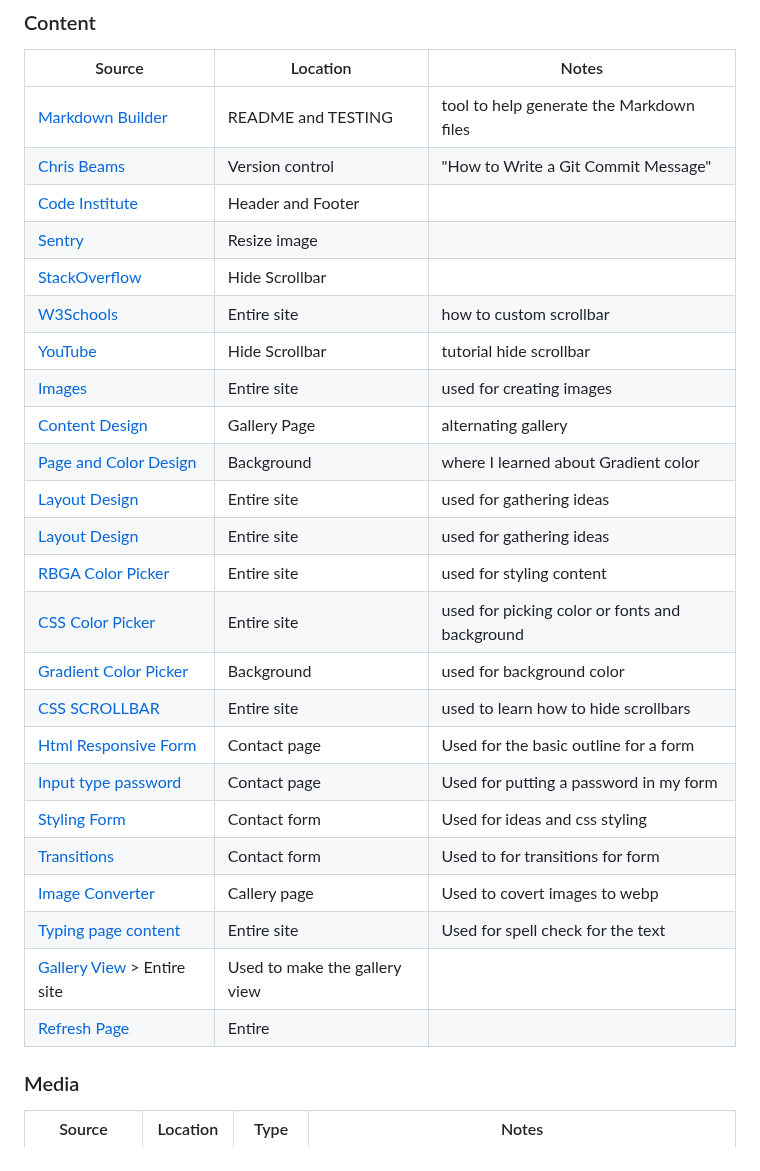
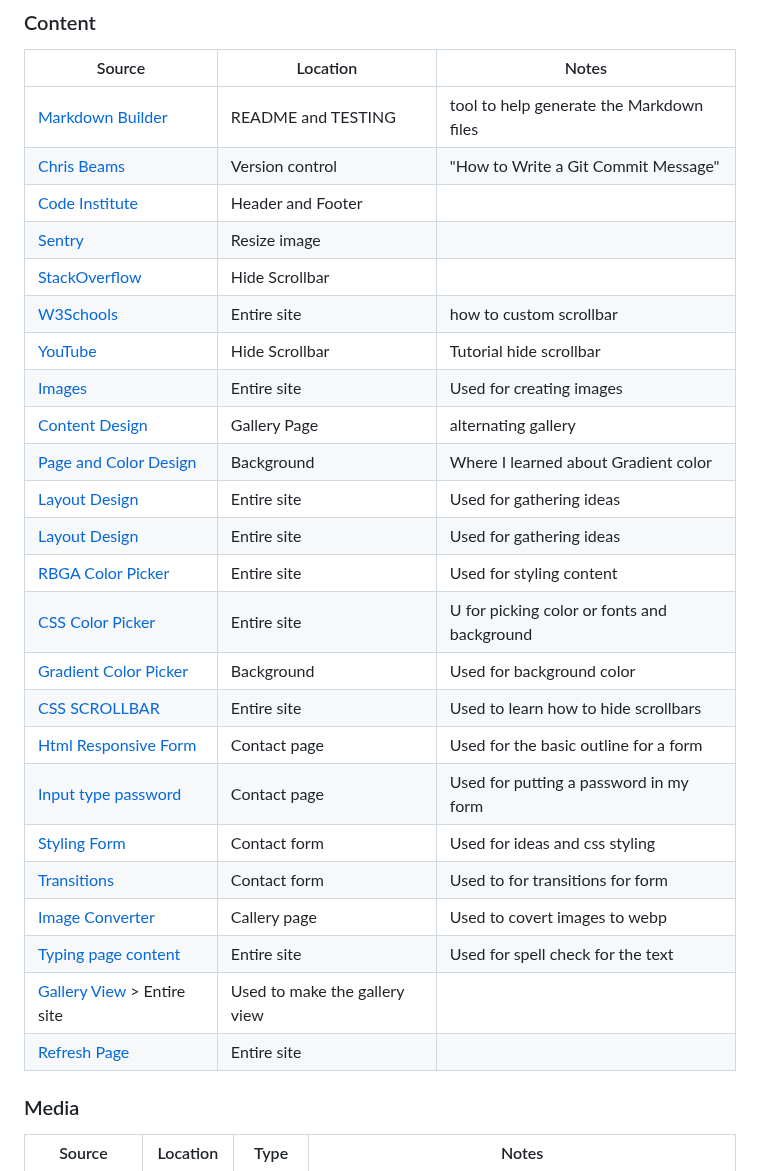
Before and after one commit to primarypigments/Primary.Pigments, a Markdown page: README.md, the part around the change. Rendered like a GitHub page.

Commit message:
Correct content grammer

```diff
--- a/README.md
+++ b/README.md
@@ -390,19 +390,19 @@ The only major difference i have see is when i the site is live using an apple p
 | [Markdown Builder](https://tim.2bn.dev/markdown-builder) | README and TESTING | tool to help generate the Markdown files |
 | [Chris Beams](https://chris.beams.io/posts/git-commit) | Version control | "How to Write a Git Commit Message" |
 | [Code Institute](https://learn.codeinstitute.net/courses/course-v1:CodeInstitute+LRFX101+2023_Q2/courseware/e805068059af42af87681032aa64053f/7525117e5cd144daa2a7b0c57843bbee/) |  Header and Footer | | Setting up the basic HTML structure: Part 1 |
-| [Sentry](https://sentry.io/answers/how-do-i-auto-resize-an-image-to-fit-a-div-container/#:~:text=To%20fix%20this%2C%20we%20can,contain%E2%80%9D%20and%20%E2%80%9Ccover%E2%80%9D.) | Resize image | | "how to resize an image |
-| [StackOverflow](https://stackoverflow.com/questions/16670931/hide-scroll-bar-but-while-still-being-able-to-scroll) |Hide Scrollbar |
+| [Sentry](https://sentry.io/answers/how-do-i-auto-resize-an-image-to-fit-a-div-container/#:~:text=To%20fix%20this%2C%20we%20can,contain%E2%80%9D%20and%20%E2%80%9Ccover%E2%80%9D.) | Resize image | | "How to resize an image |
+| [StackOverflow](https://stackoverflow.com/questions/16670931/hide-scroll-bar-but-while-still-being-able-to-scroll) |Hide Scrollbar | | Hide scrollbar and still be able to scroll |
 | [W3Schools](https://www.w3schools.com/howto/howto_css_custom_scrollbar.asp) | Entire site | how to custom scrollbar |
-| [YouTube](https://www.youtube.com/watch?v=BlSp2ertu_8) | Hide Scrollbar | tutorial hide scrollbar |
-| [Images](https://www.bing.com/create) | Entire site | used for creating images |
+| [YouTube](https://www.youtube.com/watch?v=BlSp2ertu_8) | Hide Scrollbar | Tutorial hide scrollbar |
+| [Images](https://www.bing.com/create) | Entire site | Used for creating images |
 | [Content Design](https://tobiasahlin.com/blog/common-flexbox-patterns/#alternating-grid) | Gallery Page | alternating gallery |
-| [Page and Color Design](https://www.youtube.com/watch?v=KAG5wNPdoTw) | Background | where I learned about Gradient color |
-| [Layout Design](https://www.godaddy.com/resources/skills/how-to-build-a-3-page-website) | Entire site | used for gathering ideas |
-| [Layout Design](https://en.99designs.de/web-design/contests/page-website-template-46414) | Entire site | used for gathering ideas |
-| [RBGA Color Picker](https://rgbacolorpicker.com/) | Entire site | used for styling content |
-| [CSS Color Picker](https://www.google.com/) | Entire site | used for picking color or fonts and background |
-| [Gradient Color Picker](https://cssgradient.io/) | Background | used for background color |
-| [CSS SCROLLBAR](http://youtube.com) | Entire site | used to learn how to hide scrollbars |
+| [Page and Color Design](https://www.youtube.com/watch?v=KAG5wNPdoTw) | Background | Where I learned about Gradient color |
+| [Layout Design](https://www.godaddy.com/resources/skills/how-to-build-a-3-page-website) | Entire site | Used for gathering ideas |
+| [Layout Design](https://en.99designs.de/web-design/contests/page-website-template-46414) | Entire site | Used for gathering ideas |
+| [RBGA Color Picker](https://rgbacolorpicker.com/) | Entire site | Used for styling content |
+| [CSS Color Picker](https://www.google.com/) | Entire site | U for picking color or fonts and background |
+| [Gradient Color Picker](https://cssgradient.io/) | Background | Used for background color |
+| [CSS SCROLLBAR](http://youtube.com) | Entire site | Used to learn how to hide scrollbars |
 | [Html Responsive Form](https://www.w3schools.com/howto/howto_css_responsive_form.asp) | Contact page | Used for the basic outline for a form |
 | [Input type password](https://www.w3schools.com/tags/att_input_type_password.asp) | Contact page | Used for putting a password in my form |
 | [Styling Form](https://www.youtube.com/watch?v=okbByPWS1Xc) | Contact form | Used for ideas and css styling |
@@ -410,7 +410,7 @@ The only major difference i have see is when i the site is live using an apple p
 | [Image Converter](http://https://www.freeconvert.com/webp-converter) | Callery page | Used to covert images to webp |
 | [Typing page content](https://www.google.com/docs/about/) | Entire site | Used for spell check for the text |
 | [Gallery View](https://fancyapps.com/fancybox/) > Entire site | Used to make the gallery view|
-| [Refresh Page](https://www.w3schools.com/tags/att_meta_http_equiv.asp) | Entire  | | < meta > tag for refresh  |
+| [Refresh Page](https://www.w3schools.com/tags/att_meta_http_equiv.asp) | Entire site| | < meta > tag for refresh  |
 
 ### Media
 
```
